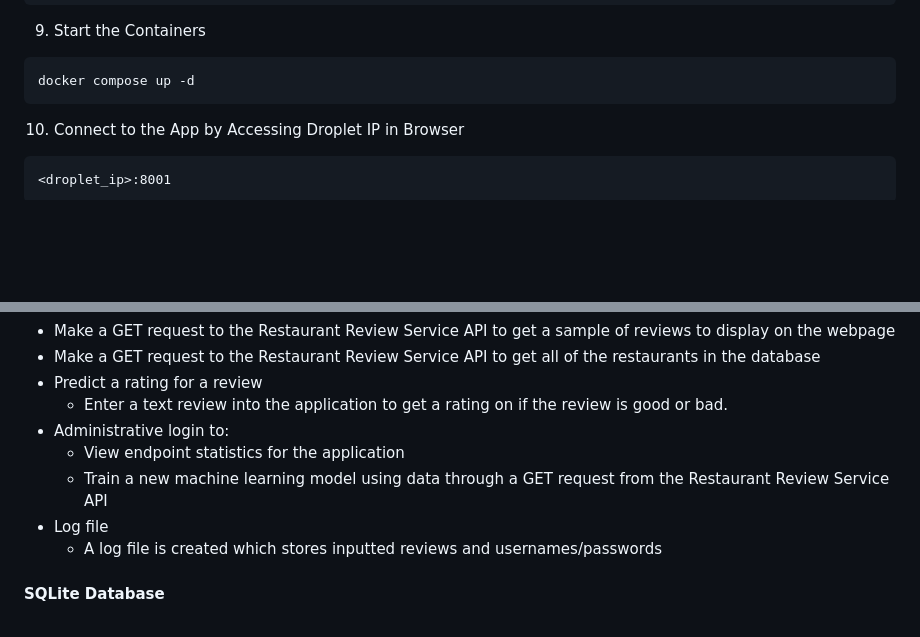
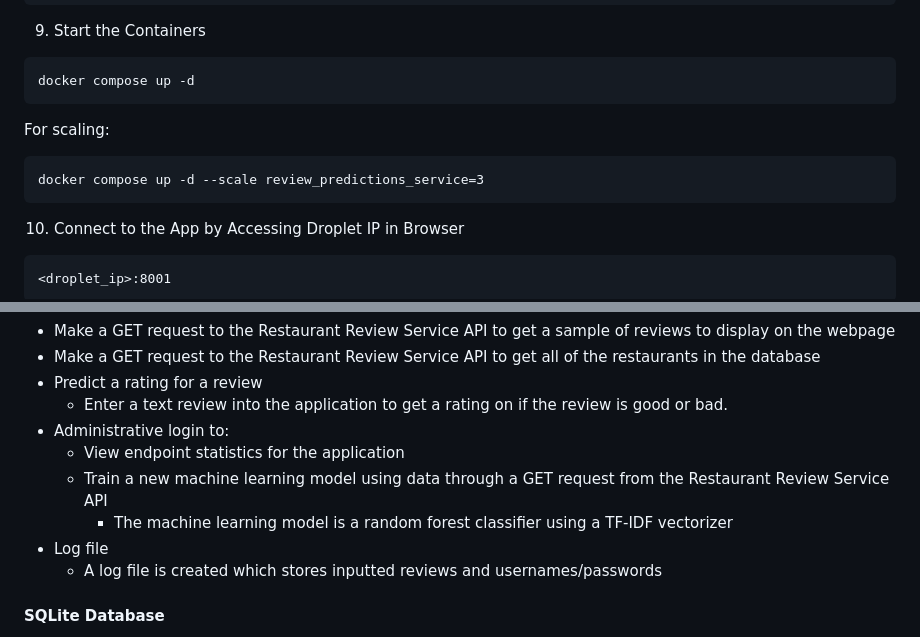
Before and after one commit to gibstyle/csc5201_final_project, a Markdown page: README.md, 2 parts joined by grey strips. Drawn GitHub-style; blank space fills up the shorter version.

````diff
--- a/README.md
+++ b/README.md
@@ -60,6 +60,10 @@ docker compose build
 ```
 docker compose up -d
 ```
+For scaling:
+```
+docker compose up -d --scale review_predictions_service=3
+```
 
 10. Connect to the App by Accessing Droplet IP in Browser
 ```
@@ -92,6 +96,7 @@ The python flask app services as a REST app that has a few capabilities:
 - Administrative login to:
   - View endpoint statistics for the application
   - Train a new machine learning model using data through a GET request from the Restaurant Review Service API
+    - The machine learning model is a random forest classifier using a TF-IDF vectorizer
 - Log file
   - A log file is created which stores inputted reviews and usernames/passwords
 
````
